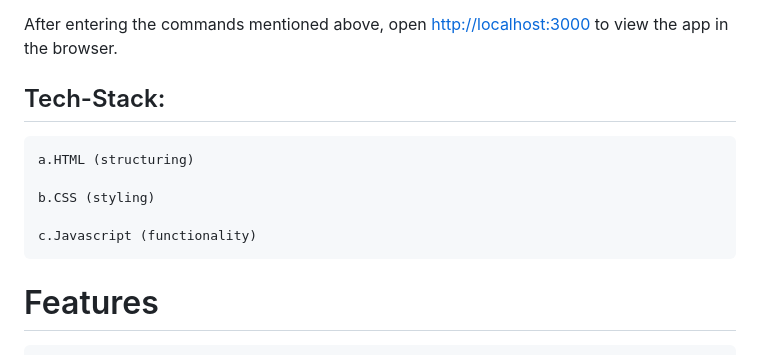
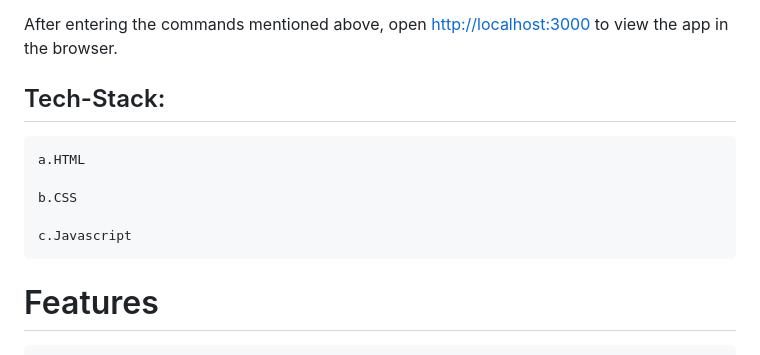
Before and after one commit to chetandabli/KindMeal.my_clone, a Markdown page: README.md, the part around the change. Rendered like a GitHub page.

```diff
--- a/README.md
+++ b/README.md
@@ -20,11 +20,11 @@ After entering the commands mentioned above, open [http://localhost:3000](http:/
 
 ## Tech-Stack:
 
-    a.HTML (structuring)
+    a.HTML
 
-    b.CSS (styling)
+    b.CSS
 
-    c.Javascript (functionality)
+    c.Javascript
 
 # Features
 
```
